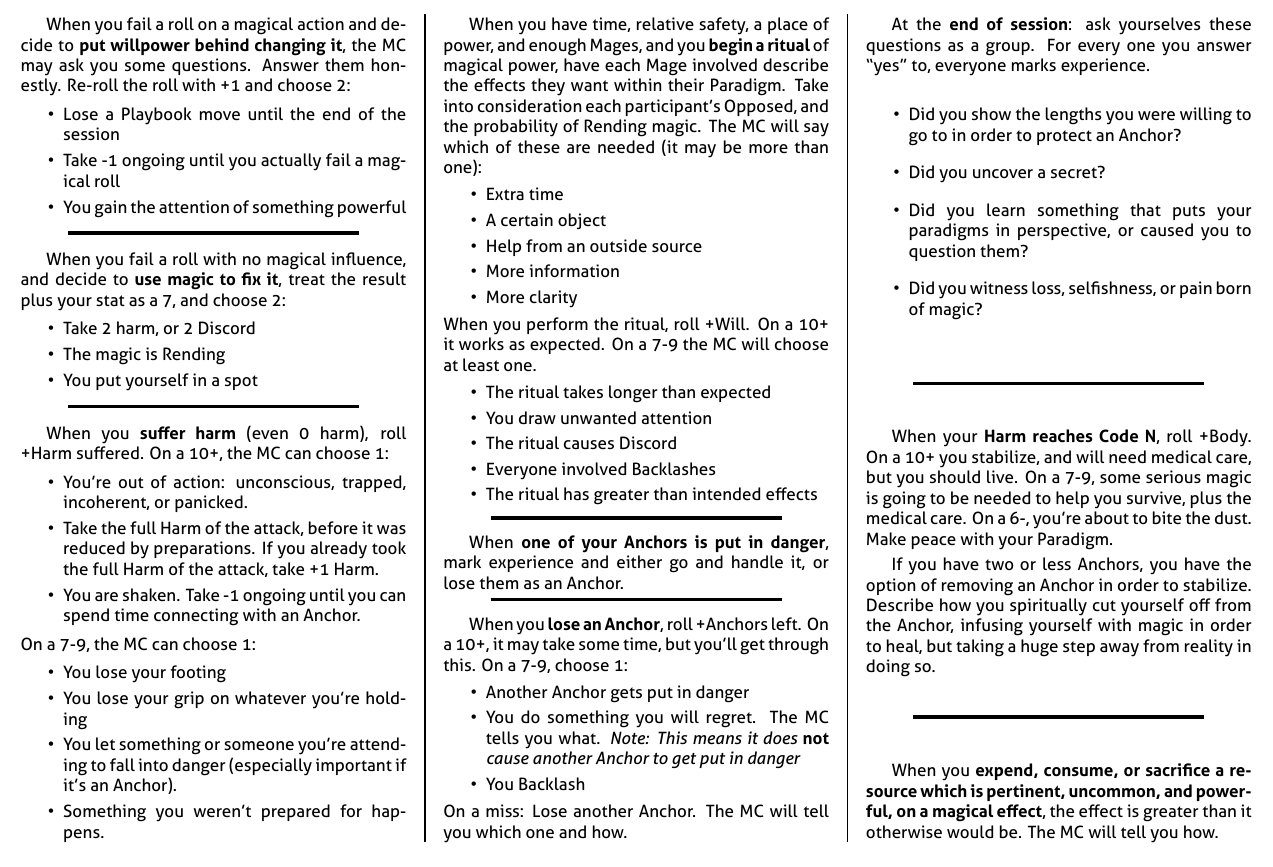
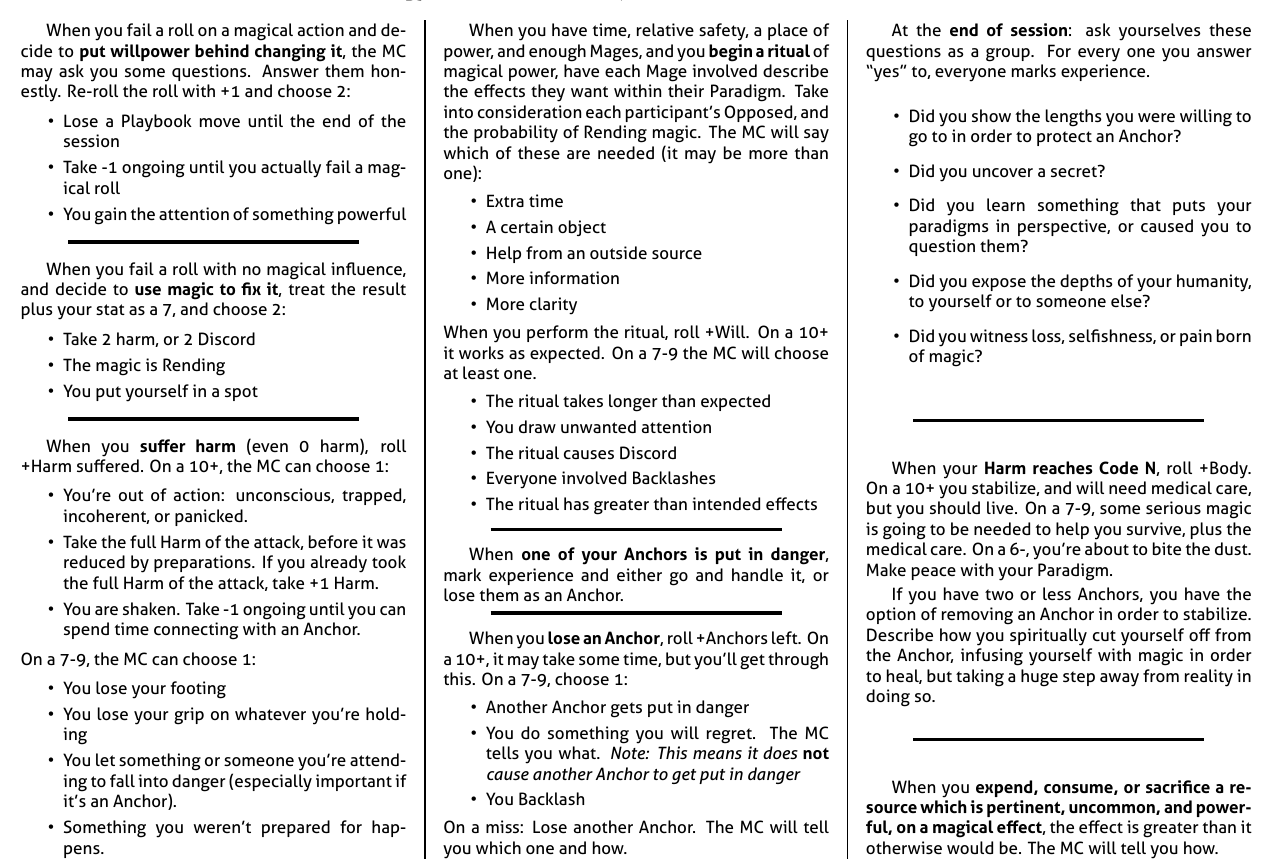
Before and after one commit to epw/consensus, a LaTeX document (extendedmoves.tex): part of the page, cut so that both start at the same text. Compiled offline with XeLaTeX.

Commit message:
Added moment of humanity end of session question

```diff
--- a/extendedmoves.tex
+++ b/extendedmoves.tex
@@ -126,6 +126,8 @@
     \item Did you uncover a secret?
     \item Did you learn something that puts your paradigms in
       perspective, or caused you to question them?
+    \item Did you expose the depths of your humanity, to yourself or
+      to someone else?
     \item Did you witness loss, selfishness, or pain born of magic?
     \end{itemize}
   \end{move}
```
